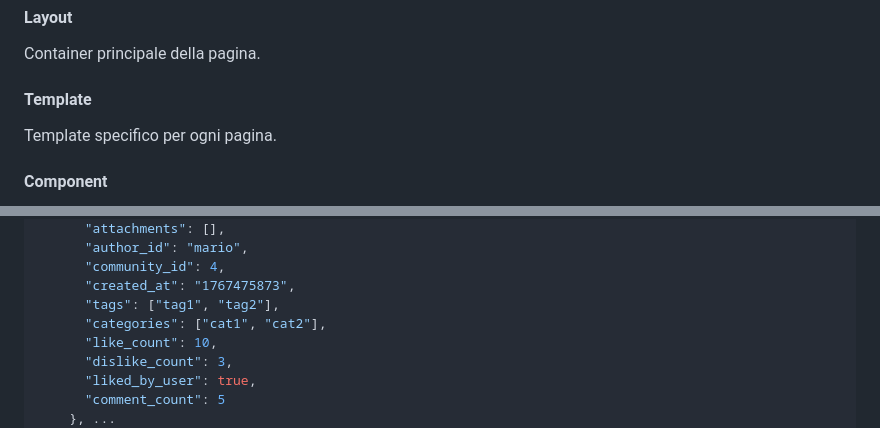
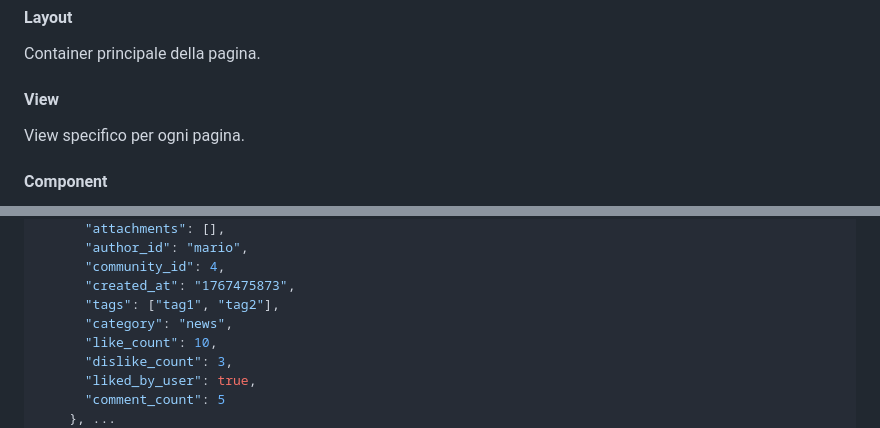
Before and after one commit to TommyT0mmY/ProgettoWeb, a Markdown page: TODOS.md, 2 parts joined by grey strips. Rendered like a GitHub page.

Commit message:
Update TODOs

```diff
--- a/TODOS.md
+++ b/TODOS.md
@@ -10,8 +10,8 @@ Implementare **IoC** e **componenti**.
 #### Layout
 Container principale della pagina.
 
-#### Template
-Template specifico per ogni pagina.
+#### View
+View specifico per ogni pagina.
 
 #### Component
 Componenti riutilizzabili
@@ -99,7 +99,7 @@ Content-Type: application/json
       "community_id": 4,
       "created_at": "1767475873",
       "tags": ["tag1", "tag2"],
-      "categories": ["cat1", "cat2"],
+      "category": "news",
       "like_count": 10,
       "dislike_count": 3,
       "liked_by_user": true,
```
